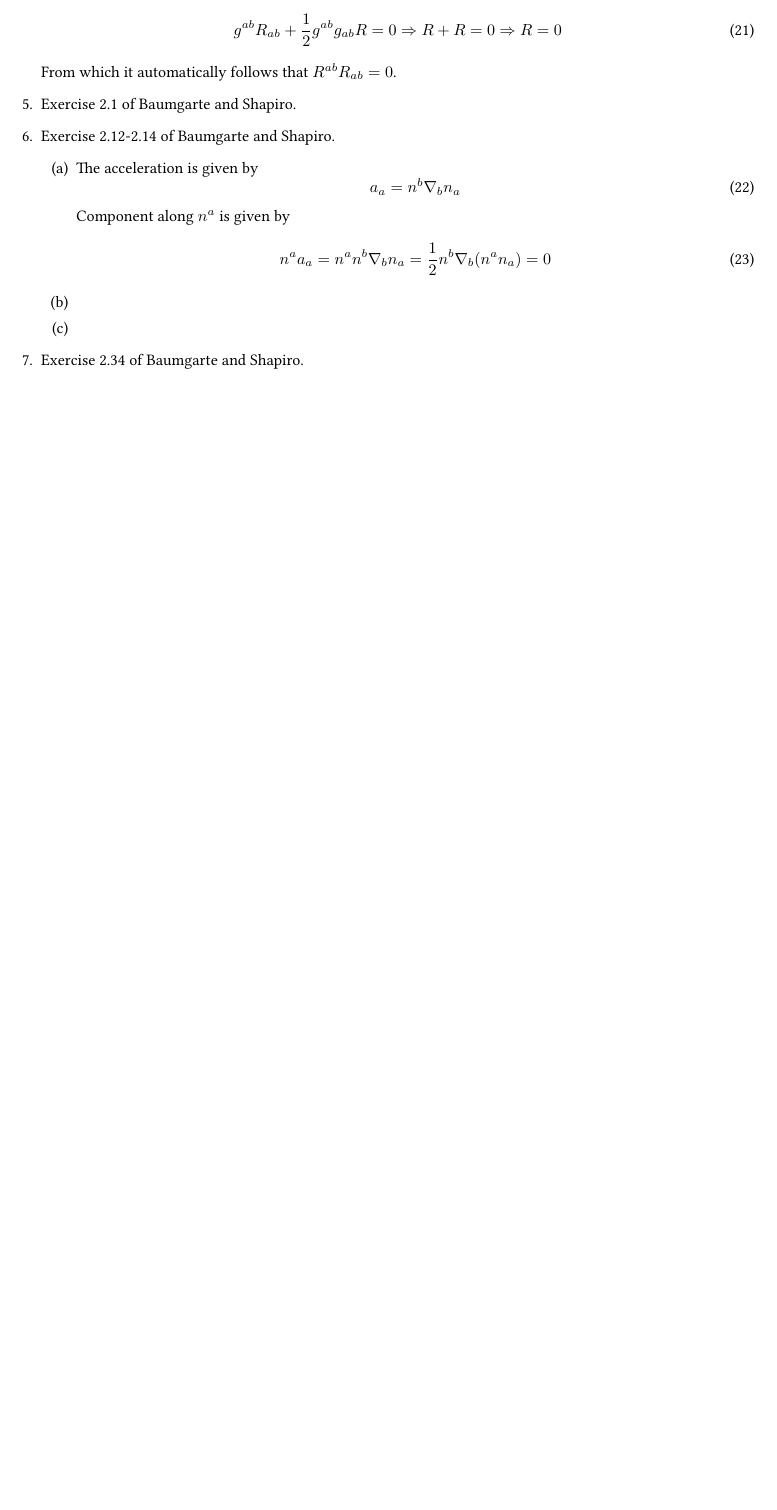
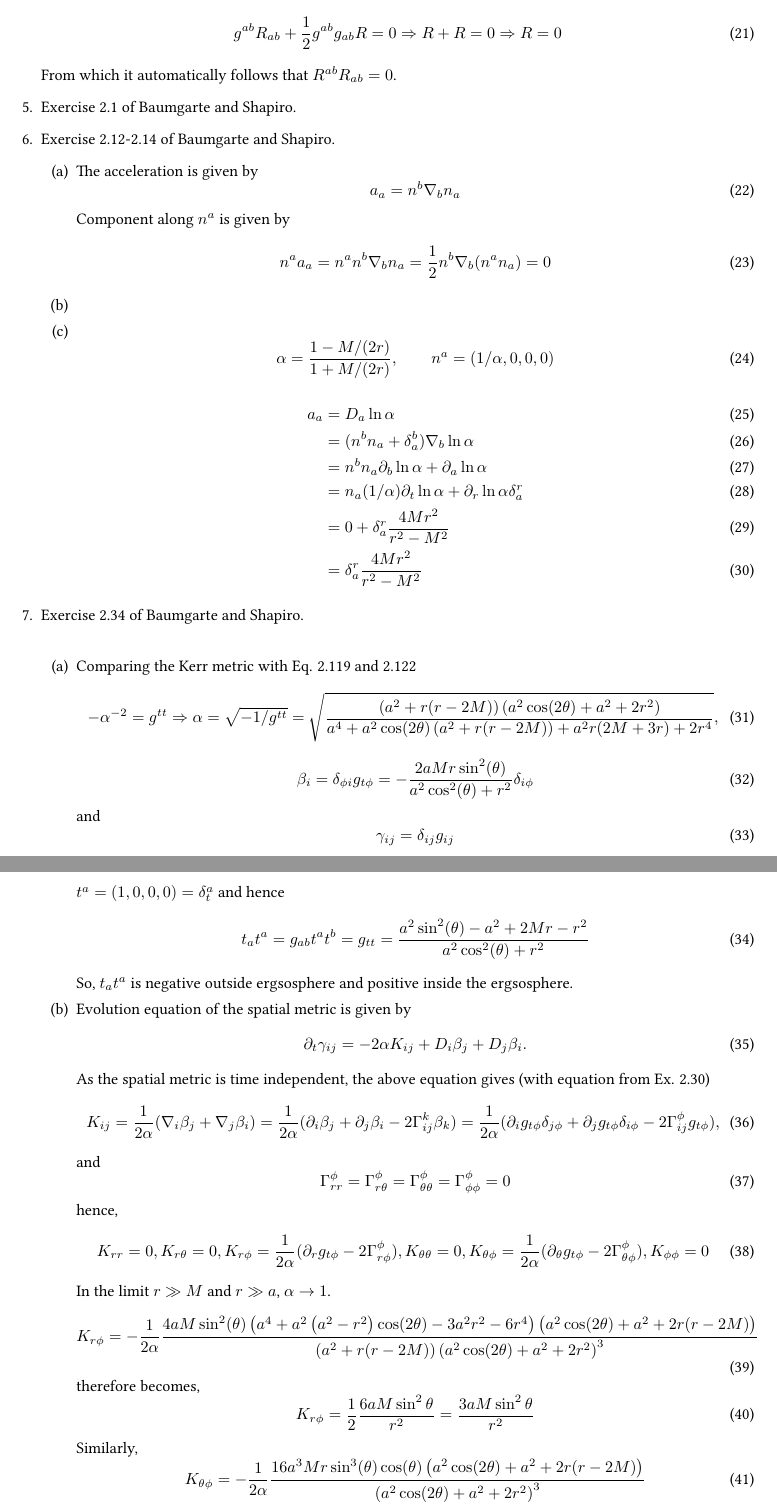
Before and after one commit to md-arif-shaikh/NR2022, a LaTeX problem sheet (assignments/assignment_1.tex): part of page 2 of 2 before the commit and two parts of pages 2 and 3 of 3 after it, the two joined at a grey line, cut so that both start at the same text, the shorter picture padded with empty space. Compiled offline with pdfLaTeX.

Commit message:
most are complete assignment 1

```diff
--- a/assignments/assignment_1.tex
+++ b/assignments/assignment_1.tex
@@ -96,9 +96,80 @@
     \end{equation}
 
   \item
-  \item
+  \item \begin{equation}
+      \label{eq:alpha}
+      \alpha = \frac{1-M/(2r)}{1+M/(2r)},\qquad n^a = (1/\alpha, 0, 0, 0)
+    \end{equation}
+    \begin{align}
+      \label{eq:acceleration}
+      a_a
+      & = D_a \ln \alpha\\
+      & = (n^b n_a + \delta^b_a)\nabla_b \ln \alpha\\
+      & = n^b n_a \partial_b\ln\alpha + \partial_a\ln \alpha\\
+      & = n_a (1/\alpha)\partial_t\ln\alpha + \partial_r \ln\alpha \delta^r_a\\
+      & = 0 + \delta^r_a \frac{4Mr^2}{r^2 - M^2}\\
+      & = \delta^r_a \frac{4Mr^2}{r^2 - M^2}
+    \end{align}
   \end{enumerate}
 
-\item Exercise 2.34 of Baumgarte and Shapiro.
+\item Exercise 2.34 of Baumgarte and Shapiro.\\
+  \begin{enumerate}
+  \item Comparing the Kerr metric with Eq. 2.119 and 2.122
+    \begin{equation}
+      \label{eq:metric-in-alpha-beta}
+      -\alpha^{-2} = g^{tt} \Rightarrow \alpha = \sqrt{-1/g^{tt}} = \sqrt{\frac{\left(a^2+r (r-2 M)\right) \left(a^2 \cos (2 \theta )+a^2+2 r^2\right)}{a^4+a^2 \cos (2 \theta ) \left(a^2+r (r-2 M)\right)+a^2 r (2 M+3 r)+2 r^4}},
+    \end{equation}
+    \begin{equation}
+      \label{eq:beta}
+      \beta_i = \delta_{\phi i} g_{t\phi} = -\frac{2 a M r \sin ^2(\theta )}{a^2 \cos ^2(\theta )+r^2}\delta_{i\phi}
+    \end{equation}
+    and
+    \begin{equation}
+      \label{eq:gamma}
+      \gamma_{ij} = \delta_{ij}g_{ij}
+    \end{equation}
+    $t^a = (1, 0, 0, 0) = \delta^a_t$ and hence
+    \begin{align}
+      \label{eq:tnorm}
+      t_at^a = g_{ab}t^at^b = g_{tt} = \frac{a^2 \sin ^2(\theta )-a^2+2 M r-r^2}{a^2 \cos ^2(\theta )+r^2}
+    \end{align}
+    So, $t_at^a$ is negative outside ergsosphere and positive inside the ergsosphere.
+  \item Evolution equation of the spatial metric is given by
+    \begin{equation}
+      \label{eq:evolution-of-spatial-metric}
+      \partial_t\gamma_{ij} = -2\alpha K_{ij} + D_i\beta_j + D_j\beta_i.
+    \end{equation}
+    As the spatial metric is time independent, the above equation gives (with equation from Ex. 2.30)
+    \begin{equation}
+      \label{eq:extrinsic-metric}
+      K_{ij} = \frac{1}{2\alpha}(\nabla_i\beta_j + \nabla_j\beta_i) = \frac{1}{2\alpha}(\partial_i\beta_j + \partial_j\beta_i - 2 \Gamma_{ij}^k \beta_k) = \frac{1}{2\alpha}(\partial_ig_{t\phi}\delta_{j\phi} + \partial_jg_{t\phi}\delta_{i\phi} - 2\Gamma_{ij}^\phi g_{t\phi}) ,
+    \end{equation}
+    and
+    \begin{equation}
+      \label{eq:christofell}
+      \Gamma^\phi_{rr} = \Gamma^\phi_{r\theta} = \Gamma^\phi_{\theta\theta} = \Gamma^\phi_{\phi\phi} = 0
+    \end{equation}
+    hence,
+    \begin{equation}
+      \label{eq:krtheta}
+      K_{rr} = 0, K_{r\theta} = 0, K_{r\phi} = \frac{1}{2\alpha}(\partial_rg_{t\phi} - 2\Gamma^\phi_{r\phi}), K_{\theta\theta} = 0, K_{\theta\phi} = \frac{1}{2\alpha}(\partial_\theta g_{t\phi}-2\Gamma^\phi_{\theta\phi}), K_{\phi\phi} = 0
+    \end{equation}
+    In the limit $r\gg M$ and $r\gg a$, $\alpha \to 1$.
+    \begin{equation}
+      \label{eq:krphi}
+      K_{r\phi} = -\frac{1}{2\alpha}\frac{4 a M \sin ^2(\theta ) \left(a^4+a^2 \left(a^2-r^2\right) \cos (2 \theta )-3 a^2 r^2-6 r^4\right) \left(a^2 \cos (2 \theta )+a^2+2 r (r-2 M)\right)}{\left(a^2+r
+   (r-2 M)\right) \left(a^2 \cos (2 \theta )+a^2+2 r^2\right)^3}
+\end{equation}
+therefore becomes,
+\begin{equation}
+  \label{eq:krphi2}
+  K_{r\phi} = \frac{1}{2}\frac{6aM\sin^2\theta}{r^2} = \frac{3aM\sin^2\theta}{r^2}
+\end{equation}
+Similarly,
+\begin{equation}
+  \label{eq:kthetaphi}
+  K_{\theta \phi} = - \frac{1}{2\alpha}\frac{16 a^3 M r \sin ^3(\theta ) \cos (\theta ) \left(a^2 \cos (2 \theta )+a^2+2 r (r-2 M)\right)}{\left(a^2 \cos (2 \theta )+a^2+2 r^2\right)^3}
+\end{equation}
+  \end{enumerate}
 \end{enumerate}
 \end{document}
```
Also changed, not shown: 1 other file.
